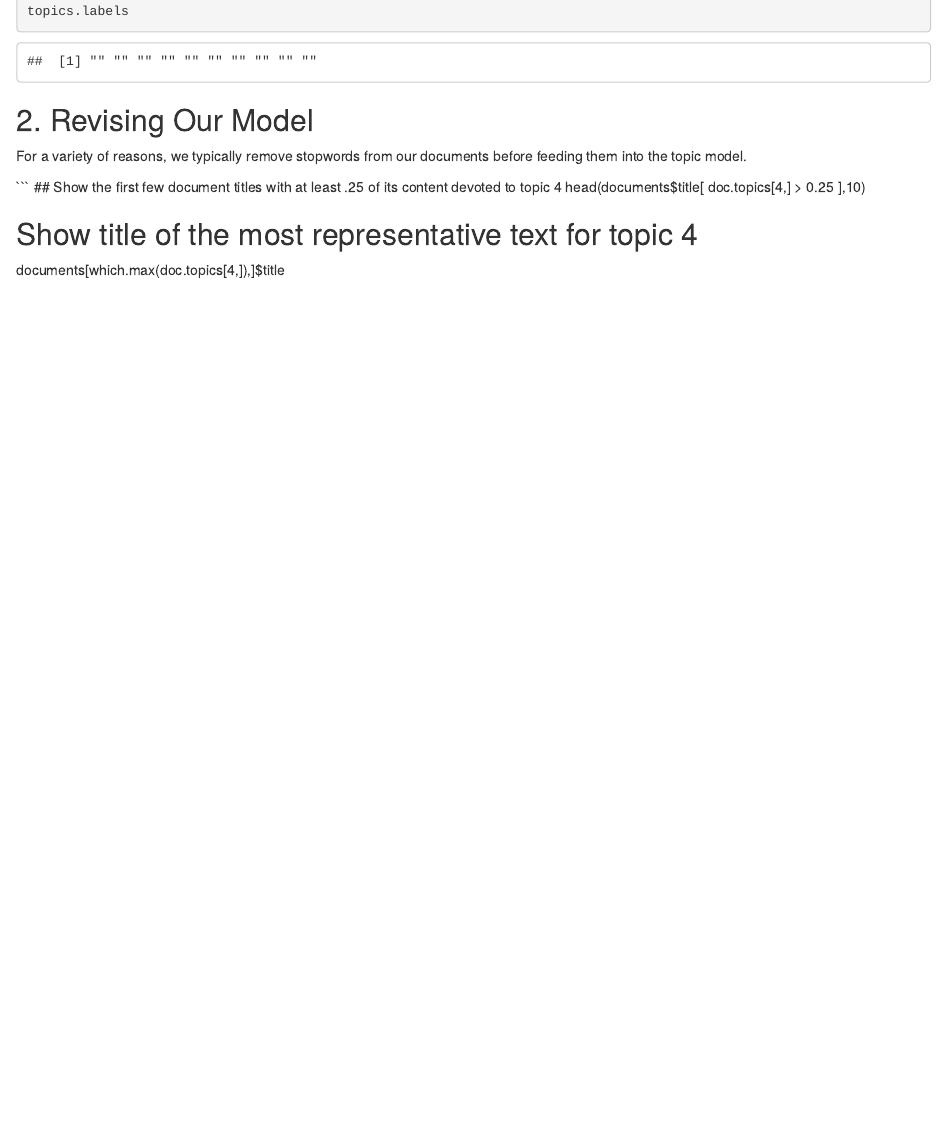
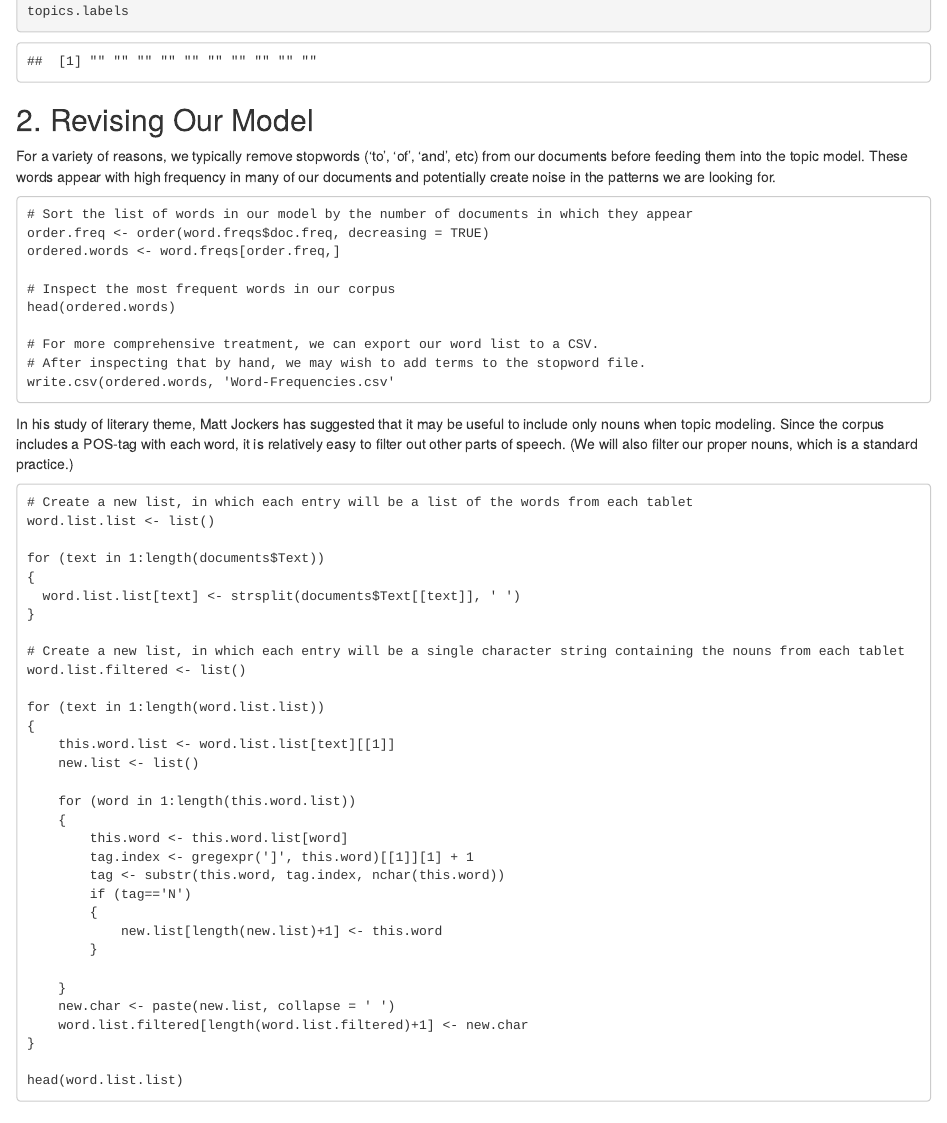
Before and after one commit to teddyroland/MALLET-Lesson, an R Markdown document (MALLET.Rmd): the page in a window 1100 px wide, from 2030 px down. Rendered offline with R 4.5, knitr and Pandoc, with nearby package versions; some code elsewhere in the file could not run offline.

Commit message:
Update MALLET.Rmd

````diff
--- a/MALLET.Rmd
+++ b/MALLET.Rmd
@@ -73,9 +73,59 @@ topics.labels
 
 ## 2. Revising Our Model
 
-For a variety of reasons, we typically remove stopwords from our documents before feeding them into the topic model.
+For a variety of reasons, we typically remove stopwords ('to', 'of', 'and', etc) from our documents before feeding them into the topic model. These words appear with high frequency in many of our documents and potentially create noise in the patterns we are looking for.
 
 ```
+# Sort the list of words in our model by the number of documents in which they appear
+order.freq <- order(word.freqs$doc.freq, decreasing = TRUE)
+ordered.words <- word.freqs[order.freq,]
+
+# Inspect the most frequent words in our corpus
+head(ordered.words)
+
+# For more comprehensive treatment, we can export our word list to a CSV.
+# After inspecting that by hand, we may wish to add terms to the stopword file.
+write.csv(ordered.words, 'Word-Frequencies.csv'
+```
+
+In his study of literary theme, Matt Jockers has suggested that it may be useful to include only nouns when topic modeling. Since the corpus includes a POS-tag with each word, it is relatively easy to filter out other parts of speech. (We will also filter our proper nouns, which is a standard practice.)
+
+```
+# Create a new list, in which each entry will be a list of the words from each tablet
+word.list.list <- list()
+
+for (text in 1:length(documents$Text))
+{
+  word.list.list[text] <- strsplit(documents$Text[[text]], ' ')
+}
+
+# Create a new list, in which each entry will be a single character string containing the nouns from each tablet
+word.list.filtered <- list()
+
+for (text in 1:length(word.list.list))
+{
+    this.word.list <- word.list.list[text][[1]]
+    new.list <- list()
+
+    for (word in 1:length(this.word.list))
+    {
+        this.word <- this.word.list[word]
+        tag.index <- gregexpr(']', this.word)[[1]][1] + 1
+        tag <- substr(this.word, tag.index, nchar(this.word))
+        if (tag=='N')
+        {
+            new.list[length(new.list)+1] <- this.word
+        }
+
+    }
+    new.char <- paste(new.list, collapse = ' ')
+    word.list.filtered[length(word.list.filtered)+1] <- new.char
+}
+
+head(word.list.list)
+
+```
+
 ## Show the first few document titles with at least .25 of its content devoted to topic 4
 head(documents$title[ doc.topics[4,] > 0.25 ],10)
 
````
